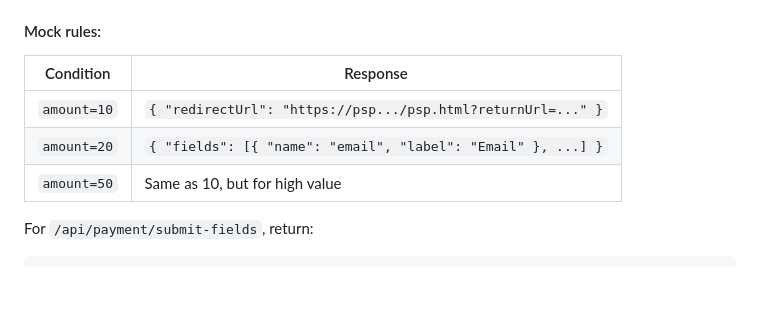
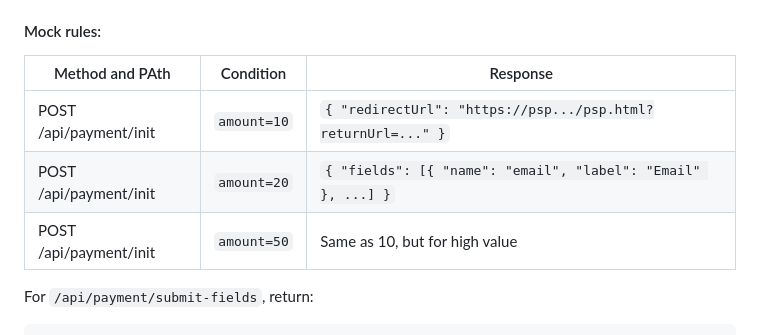
Before and after one commit to deejvince/paymentpagepoc, a Markdown page: README.md, the part around the change. Rendered like a GitHub page; blank space fills up the shorter version.

````diff
--- a/README.md
+++ b/README.md
@@ -49,11 +49,11 @@ Create an endpoint, e.g.
 `https://paypagemockapi.free.beeceptor.com`
 
 #### Mock rules:
-| Condition | Response |
-|----------|----------|
-| `amount=10` | `{ "redirectUrl": "https://psp.../psp.html?returnUrl=..." }` |
-| `amount=20` | `{ "fields": [{ "name": "email", "label": "Email" }, ...] }` |
-| `amount=50` | Same as 10, but for high value |
+| Method and PAth| Condition | Response |
+|----------|----------|----------|
+| POST /api/payment/init| `amount=10` | `{ "redirectUrl": "https://psp.../psp.html?returnUrl=..." }` |
+| POST /api/payment/init | `amount=20` | `{ "fields": [{ "name": "email", "label": "Email" }, ...] }` |
+| POST /api/payment/init | `amount=50` | Same as 10, but for high value |
 
 For `/api/payment/submit-fields`, return:
 ```json
````
